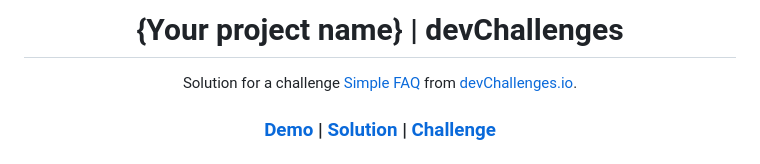
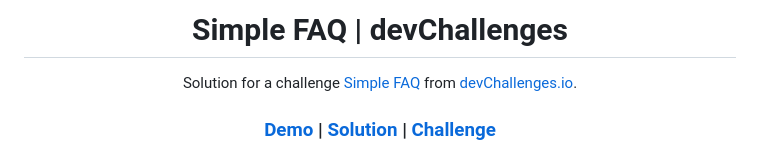
Before and after one commit to peppegiu/Simple-FAQ, a Markdown page: README.md, the part around the change. GitHub-like rendering.

```diff
--- a/README.md
+++ b/README.md
@@ -1,6 +1,6 @@
 <!-- Please update value in the {}  -->
 
-<h1 align="center">{Your project name} | devChallenges</h1>
+<h1 align="center">Simple FAQ | devChallenges</h1>
 
 <div align="center">
    Solution for a challenge <a href="https://devchallenges.io/challenge/simple-faq-challenge" target="_blank">Simple FAQ</a> from <a href="http://devchallenges.io" target="_blank">devChallenges.io</a>.
```
